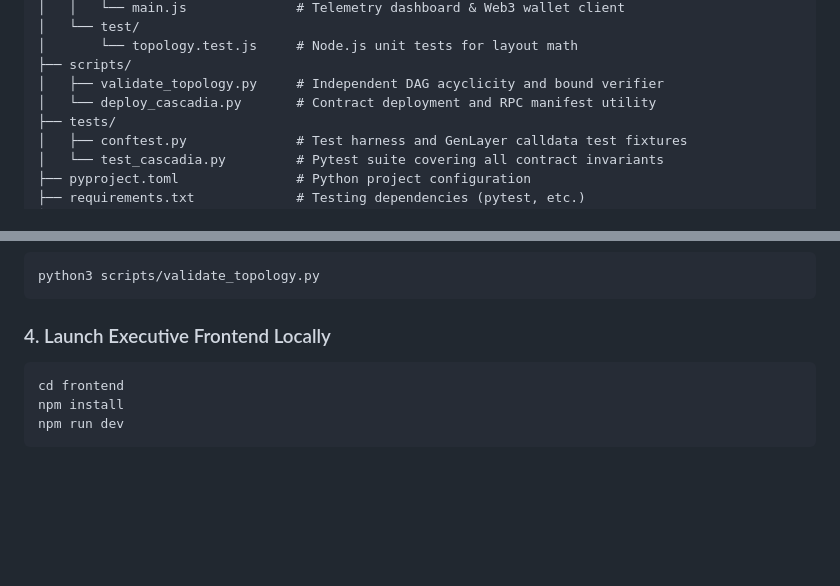
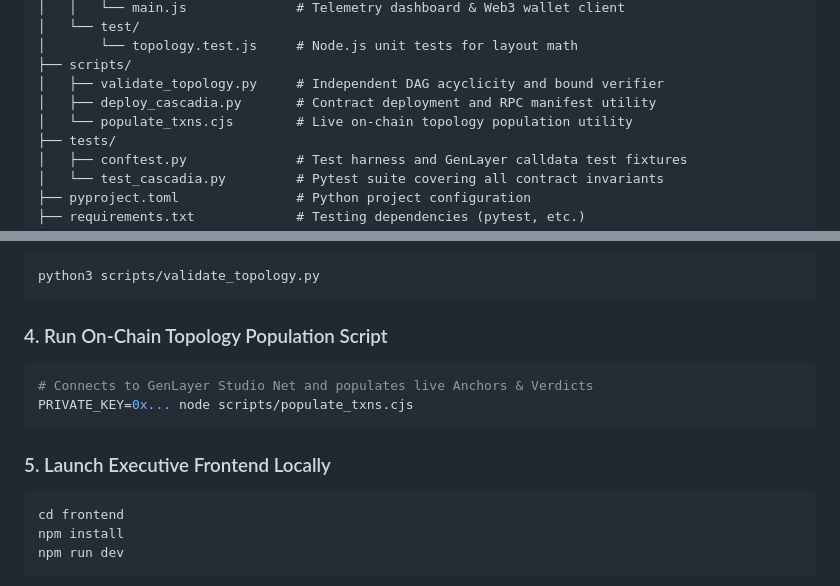
Before and after one commit to 9ja-maxx/cascadia, a Markdown page: README.md, 2 parts joined by grey strips. Rendered like a GitHub page; blank space fills up the shorter version.

Commit message:
docs: update system specification and deployment guide with live topology population steps

````diff
--- a/README.md
+++ b/README.md
@@ -168,7 +168,8 @@ cascadia/
 │       └── topology.test.js     # Node.js unit tests for layout math
 ├── scripts/
 │   ├── validate_topology.py     # Independent DAG acyclicity and bound verifier
-│   └── deploy_cascadia.py       # Contract deployment and RPC manifest utility
+│   ├── deploy_cascadia.py       # Contract deployment and RPC manifest utility
+│   └── populate_txns.cjs        # Live on-chain topology population utility
 ├── tests/
 │   ├── conftest.py              # Test harness and GenLayer calldata test fixtures
 │   └── test_cascadia.py         # Pytest suite covering all contract invariants
@@ -202,7 +203,13 @@ node --test test/topology.test.js
 python3 scripts/validate_topology.py
 ```
 
-### 4. Launch Executive Frontend Locally
+### 4. Run On-Chain Topology Population Script
+```bash
+# Connects to GenLayer Studio Net and populates live Anchors & Verdicts
+PRIVATE_KEY=0x... node scripts/populate_txns.cjs
+```
+
+### 5. Launch Executive Frontend Locally
 ```bash
 cd frontend
 npm install
````
Also changed, not shown: docs/DEPLOYMENT_GUIDE.md (+5 -0 lines).
